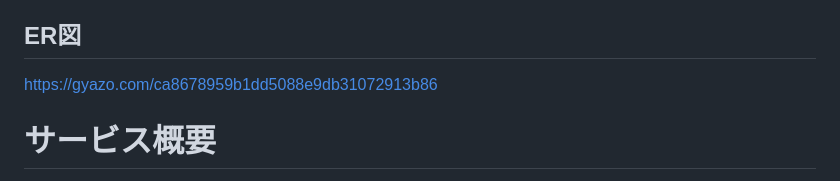
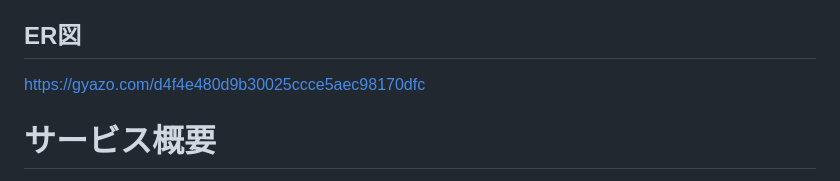
Before and after one commit to saku626/taiwanese.cage, a Markdown page: README.md, the part around the change. Drawn GitHub-style.

Commit message:
er図修正

```diff
--- a/README.md
+++ b/README.md
@@ -3,7 +3,7 @@
 Figma：https://www.figma.com/file/AL0efY62iqmVfP7S8oYM8v/%E7%94%BB%E9%9D%A2%E9%81%B7%E7%A7%BB%E5%9B%B3?type=design&node-id=0%3A1&mode=design&t=XOjh5ZopM7gLsfu8-1
 
 ## ER図
-https://gyazo.com/ca8678959b1dd5088e9db31072913b86
+https://gyazo.com/d4f4e480d9b30025ccce5aec98170dfc
 # サービス概要
 台湾の中国語で、主要言語である台湾華語の学習アプリ。
 日常会話で使われる単語や単文を私の声で録音し、ユーザーはその音声を流すことができる。<br>
```
